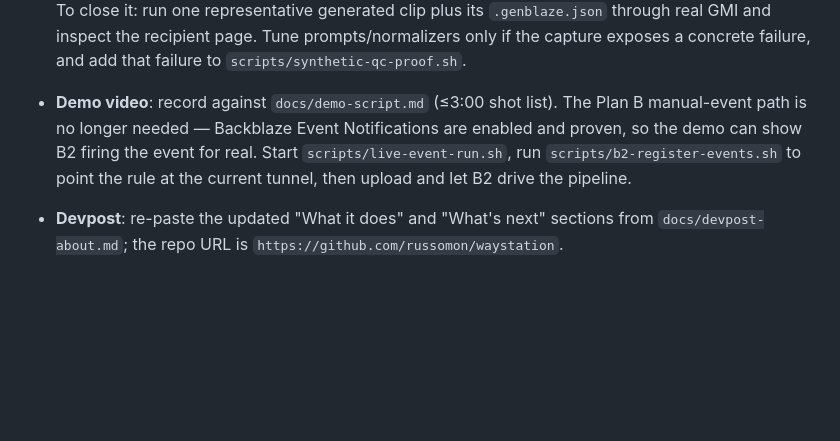
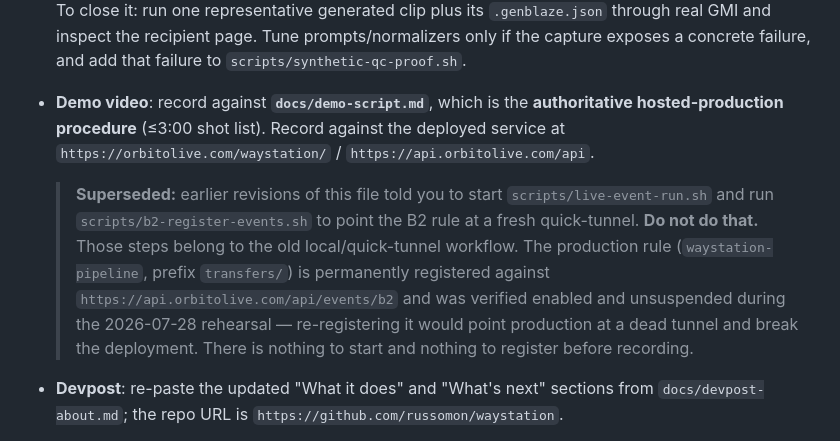
Before and after one commit to russomon/waystation, a Markdown page: NEXT_STEPS.md, the part around the change. Drawn GitHub-style; blank space fills up the shorter version.

```diff
--- a/NEXT_STEPS.md
+++ b/NEXT_STEPS.md
@@ -66,12 +66,20 @@ history.
   through real GMI and inspect the recipient page. Tune prompts/normalizers
   only if the capture exposes a concrete failure, and add that failure to
   `scripts/synthetic-qc-proof.sh`.
-- **Demo video**: record against `docs/demo-script.md` (≤3:00 shot list). The
-  Plan B manual-event path is no longer needed — Backblaze Event
-  Notifications are enabled and proven, so the demo can show B2 firing the
-  event for real. Start `scripts/live-event-run.sh`, run
-  `scripts/b2-register-events.sh` to point the rule at the current tunnel,
-  then upload and let B2 drive the pipeline.
+- **Demo video**: record against **`docs/demo-script.md`**, which is the
+  **authoritative hosted-production procedure** (≤3:00 shot list). Record
+  against the deployed service at `https://orbitolive.com/waystation/` /
+  `https://api.orbitolive.com/api`.
+
+  > **Superseded:** earlier revisions of this file told you to start
+  > `scripts/live-event-run.sh` and run `scripts/b2-register-events.sh` to point
+  > the B2 rule at a fresh quick-tunnel. **Do not do that.** Those steps belong
+  > to the old local/quick-tunnel workflow. The production rule
+  > (`waystation-pipeline`, prefix `transfers/`) is permanently registered
+  > against `https://api.orbitolive.com/api/events/b2` and was verified enabled
+  > and unsuspended during the 2026-07-28 rehearsal — re-registering it would
+  > point production at a dead tunnel and break the deployment. There is nothing
+  > to start and nothing to register before recording.
 - **Devpost**: re-paste the updated "What it does" and "What's next" sections
   from `docs/devpost-about.md`; the repo URL is
   `https://github.com/russomon/waystation`.
```
Also changed, not shown: CURRENT_WORK.md (+24 -12 lines).
